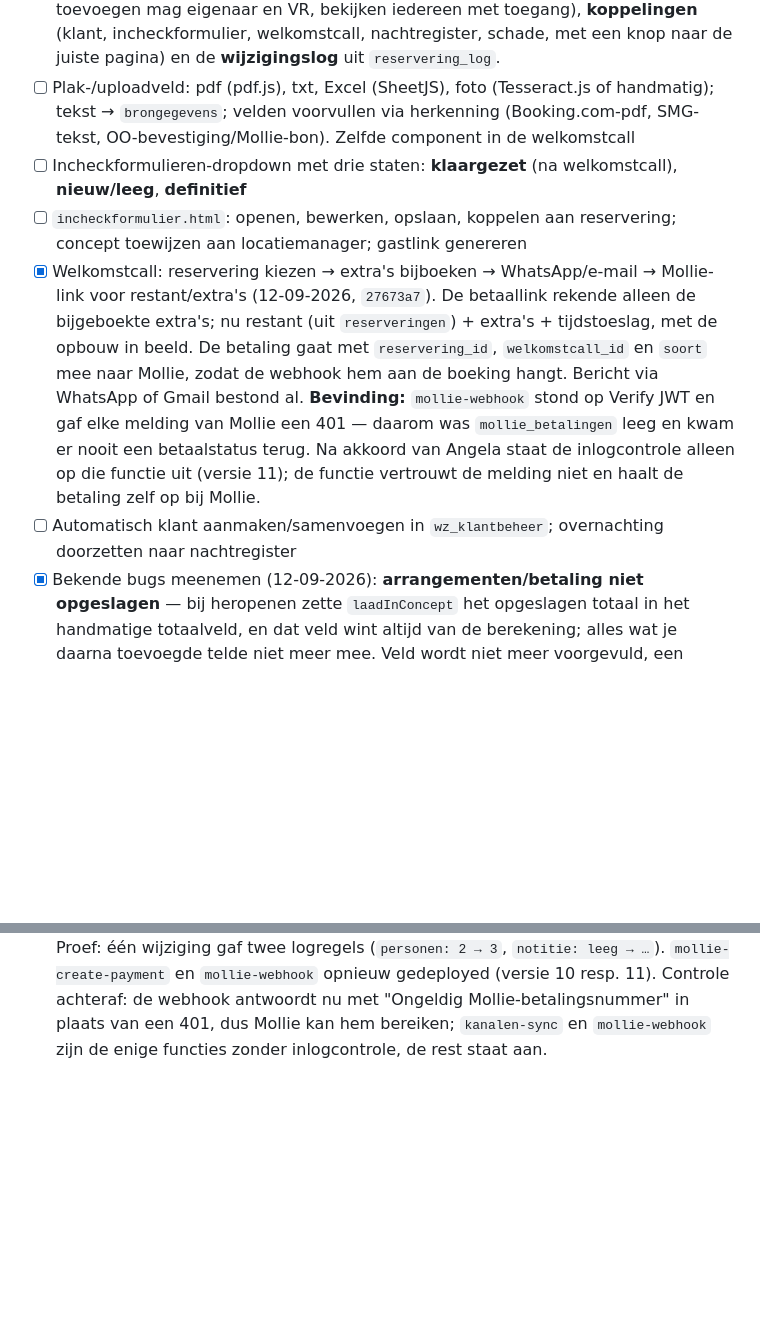
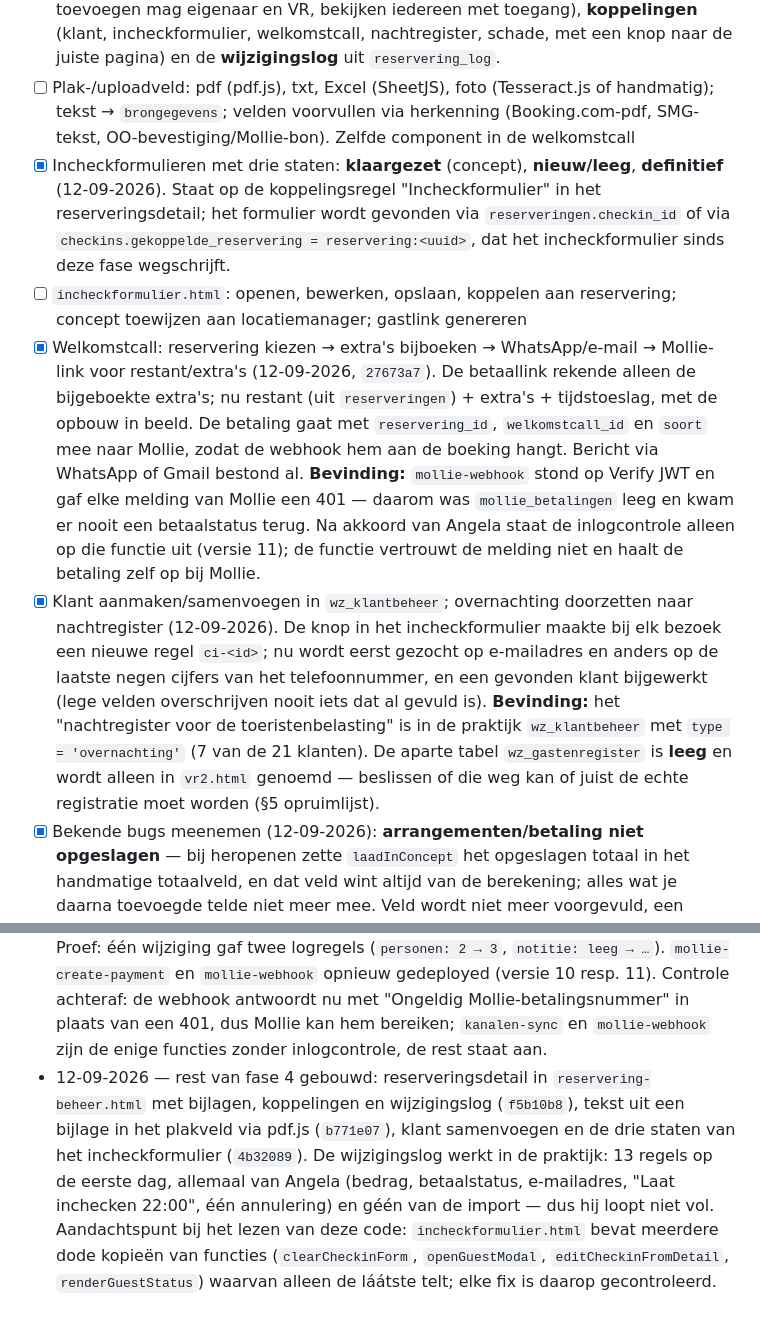
Before and after one commit to BWFcheckin/bwf-incheck, a Markdown page: PLAN-AGENDA-EN-RESERVERINGEN.md, 2 parts joined by grey strips. GitHub-like rendering; blank space fills up the shorter version.

Commit message:
Plan bijgewerkt: reserveringsdetail, drie staten, klant samenvoegen
Ook vastgelegd als bevinding: het nachtregister is in de praktijk
wz_klantbeheer met type overnachting; de tabel wz_gastenregister is leeg en
wordt alleen in vr2 genoemd. En: incheckformulier.html bevat dode kopieen van
functies waarvan alleen de laatste telt.

Co-Authored-By: Claude Opus 5 (1M context) <noreply@anthropic.com>
Claude-Session: https://claude.ai/code/session_018cvWGCCK5yJKA1xgWCCfvE

```diff
--- a/PLAN-AGENDA-EN-RESERVERINGEN.md
+++ b/PLAN-AGENDA-EN-RESERVERINGEN.md
@@ -193,10 +193,10 @@ Geen Make-scenario's: de import draait volledig in Supabase.
 - [x] **Google Agenda is nergens meer een bron** (12-09-2026): `vandaag.html`, `dashboard.html`, `dagstart.html`, `incheckformulier.html`, `klantbeheer.html`, `reserveringen.html` en de oude reserveringslijst in `vr2.html` lezen uit `reserveringen`; `reservering-aanmaken.html` schrijft een eigen boeking als gewone reservering (kanaal `eigen`). `bwf-agenda.js` wordt door geen enkele pagina meer geladen. `bwf-planyo.js` blijft alleen voor de Planyo-knoppen en `BWFSync` (tot fase 6). Restant: `controle.html` test `res_koppeling` nog als diagnose, en de oude gegevens in `res_koppeling`/`reservations` staan er nog (punt 3 van Angela).
 - [x] Reserveringsdetail: gast, verblijf, geld, bronmateriaal, koppelingen, wijzigingslog (12-09-2026). Besluit Angela: **geen aparte `reservering.html`**, maar uitbreiden van `reservering-beheer.html` — daar werkt Kelly al, en anders zouden dezelfde velden op twee plekken onderhouden moeten worden. Het venster heeft nu ook: **bijlagen** (pdf, foto, e-mail of Excel; upload naar de niet-openbare bucket `reservering-bijlagen`, vastgelegd in `reserveringen.bron_bestanden`, openen via een tijdelijke link — toevoegen mag eigenaar en VR, bekijken iedereen met toegang), **koppelingen** (klant, incheckformulier, welkomstcall, nachtregister, schade, met een knop naar de juiste pagina) en de **wijzigingslog** uit `reservering_log`.
 - [ ] Plak-/uploadveld: pdf (pdf.js), txt, Excel (SheetJS), foto (Tesseract.js of handmatig); tekst → `brongegevens`; velden voorvullen via herkenning (Booking.com-pdf, SMG-tekst, OO-bevestiging/Mollie-bon). Zelfde component in de welkomstcall
-- [ ] Incheckformulieren-dropdown met drie staten: **klaargezet** (na welkomstcall), **nieuw/leeg**, **definitief**
+- [x] Incheckformulieren met drie staten: **klaargezet** (concept), **nieuw/leeg**, **definitief** (12-09-2026). Staat op de koppelingsregel "Incheckformulier" in het reserveringsdetail; het formulier wordt gevonden via `reserveringen.checkin_id` of via `checkins.gekoppelde_reservering = reservering:<uuid>`, dat het incheckformulier sinds deze fase wegschrijft.
 - [ ] `incheckformulier.html`: openen, bewerken, opslaan, koppelen aan reservering; concept toewijzen aan locatiemanager; gastlink genereren
 - [x] Welkomstcall: reservering kiezen → extra's bijboeken → WhatsApp/e-mail → Mollie-link voor restant/extra's (12-09-2026, `27673a7`). De betaallink rekende alleen de bijgeboekte extra's; nu restant (uit `reserveringen`) + extra's + tijdstoeslag, met de opbouw in beeld. De betaling gaat met `reservering_id`, `welkomstcall_id` en `soort` mee naar Mollie, zodat de webhook hem aan de boeking hangt. Bericht via WhatsApp of Gmail bestond al. **Bevinding:** `mollie-webhook` stond op Verify JWT en gaf elke melding van Mollie een 401 — daarom was `mollie_betalingen` leeg en kwam er nooit een betaalstatus terug. Na akkoord van Angela staat de inlogcontrole alleen op die functie uit (versie 11); de functie vertrouwt de melding niet en haalt de betaling zelf op bij Mollie.
-- [ ] Automatisch klant aanmaken/samenvoegen in `wz_klantbeheer`; overnachting doorzetten naar nachtregister
+- [x] Klant aanmaken/samenvoegen in `wz_klantbeheer`; overnachting doorzetten naar nachtregister (12-09-2026). De knop in het incheckformulier maakte bij elk bezoek een nieuwe regel `ci-<id>`; nu wordt eerst gezocht op e-mailadres en anders op de laatste negen cijfers van het telefoonnummer, en een gevonden klant bijgewerkt (lege velden overschrijven nooit iets dat al gevuld is). **Bevinding:** het "nachtregister voor de toeristenbelasting" is in de praktijk `wz_klantbeheer` met `type = 'overnachting'` (7 van de 21 klanten). De aparte tabel `wz_gastenregister` is **leeg** en wordt alleen in `vr2.html` genoemd — beslissen of die weg kan of juist de echte registratie moet worden (§5 opruimlijst).
 - [x] Bekende bugs meenemen (12-09-2026): **arrangementen/betaling niet opgeslagen** — bij heropenen zette `laadInConcept` het opgeslagen totaal in het handmatige totaalveld, en dat veld wint altijd van de berekening; alles wat je daarna toevoegde telde niet meer mee. Veld wordt niet meer voorgevuld, een verschil wordt gemeld. Ook: de keuzelijsten voor betaalwijze staan verborgen, dus stond er altijd "Contant"; de wijze komt nu uit de ingevoerde betalingen (`ed33322`). **Gastformulier leegt velden en handtekening** — twee oorzaken: "Formulier leegmaken" annuleren liet het id van de vorige gast staan waardoor het eerstvolgende opslaan diens reservering overschreef (`8304a9e`), en het tekenvel toonde de handtekening van de gast niet, waardoor er een nieuwe overheen werd gezet (`ce78d77`). `gast.html` overschrijft niet meer wat de gast al typte. **Geen bedrag bij aanmaken** — opslaan met € 0,00 wordt geblokkeerd in beide paden; zonder bedrag stuurde de Planyo-brug `custom_price` niet mee en rekende Planyo zijn eigen tarief (`ce78d77`).
 - [x] Gewenste functies uit het verwijderde `archief/dashboard-test.html` terugbrengen in `dashboard.html` (12-09-2026, `5cedbc9`): (1) handmatige in-/uitchecktijd bleek er al te zijn en schrijft nu naar `reserveringen.incheck_tijd`/`uitcheck_tijd`; (2) de kaart toonde alleen "Gedaan"/"Nog te doen" en toont nu de echte stand (nog te bellen, ingepland, niet bereikbaar, afgerond) met datum en wie belde; (3) "Besproken" stond alleen in het belvenster en staat nu ook op de kaart zelf. Oude code: `git show 5d26838:archief/dashboard-test.html`
 
@@ -297,3 +297,4 @@ cd ~/bwf-incheck && git pull
 - 12-09-2026 — rest van fase 4-punt "Google Agenda eruit" afgemaakt. `vandaag.html` (`70000d7`), `dashboard.html` (`4bc6fc5`), ontdubbelen van welkomstcalls (`961357a`), `dagstart.html` (`b1b4f25`), `incheckformulier.html` + `klantbeheer.html` (`c7d0f05`), `reserveringen.html` (`89f1252`), en tot slot `vr2.html` + `reservering-aanmaken.html` (`cfa86d4`). `bwf-agenda.js` wordt nergens meer geladen; `agenda-bridge` blijft bestaan maar is geen bron meer. Werkwijze die we aanhielden: waar een pagina veel plekken uit `res_koppeling` las, vullen we `KOPPEL` nu uit de reservering zelf plus de gekoppelde welkomstcall onder dezelfde veldnamen — lege waarden overschrijven niets, dus oude gegevens blijven zichtbaar. Schrijven gaat per veld naar de juiste tabel (borg/notitie/tijden/koppelingen → `reserveringen`, bijgeboekte extra's en betaalwijze → `wz_welkomstcalls`, de rest blijft `res_koppeling`). Opgemerkt: de oude automatiek had 50 losse calls gemaakt (ook op titels als "Betaling" en "Menu"); 11 daarvan horen bij een openstaande boeking en worden nu gekoppeld in plaats van gedupliceerd. Ook opgelost: `dagstart.html` en de klantkaart toonden nooit een locatie (kolom werd niet opgehaald). Let op voor de test: 10 toekomstige boekingen hebben nog geen gastnaam (SMG-planningsregels), die tonen als "Naam onbekend" tot iemand ze aanvult.
 - 12-09-2026 — rest van fase 4 gestart op verzoek van Angela (detailpagina, plak-/uploadveld, Mollie-flow, bekende bugs). Besluiten: het reserveringsdetail komt in `reservering-beheer.html` (waar Kelly al werkt) en niet in een aparte `reservering.html`; Mollie gaat via één spoor (`mollie-create-payment` + `mollie-webhook`) met de reservering erbij; de wijzigingslog legt ook vast wat de import verandert. Bekende bugs opgelost — de ernstigste: wie bij "Formulier leegmaken" op Annuleren klikte, schreef de gegevens en handtekening van de volgende gast over de reservering van de vorige. Bij de verkenning bleek verder dat er twee losse Mollie-sporen bestonden die niets van elkaar wisten (`planyo-bridge` + `bwf_betalingen` naast `mollie-create-payment` + `mollie_betalingen`), dat de betaallink in de welkomstcall alleen de bijgeboekte extra's rekende (niet het restant en niet de tijdstoeslag), en dat `incheckformulier.html` meerdere dode kopieën van functies bevat waarvan alleen de laatste telt — daar is bij elke fix op gelet. De broncode van de gedeployde Mollie-functies stond alleen in `exports/` en staat nu in `supabase/functions/`.
 - 12-09-2026 — migratie 9 (`20260912100000_fase4_log_en_mollie.sql`, met terugdraaiscript) na proefdraai met rollback uitgevoerd: tabel `reservering_log` (per veld wie wat wanneer veranderde, gevuld door een trigger, ook bij de import met bron `import`; lezen mag wie de reservering mag zien, niemand schrijft er rechtstreeks in) en `reservering_id`, `welkomstcall_id` en `soort` op `mollie_betalingen`. Proef: één wijziging gaf twee logregels (`personen: 2 → 3`, `notitie: leeg → …`). `mollie-create-payment` en `mollie-webhook` opnieuw gedeployed (versie 10 resp. 11). Controle achteraf: de webhook antwoordt nu met "Ongeldig Mollie-betalingsnummer" in plaats van een 401, dus Mollie kan hem bereiken; `kanalen-sync` en `mollie-webhook` zijn de enige functies zonder inlogcontrole, de rest staat aan.
+- 12-09-2026 — rest van fase 4 gebouwd: reserveringsdetail in `reservering-beheer.html` met bijlagen, koppelingen en wijzigingslog (`f5b10b8`), tekst uit een bijlage in het plakveld via pdf.js (`b771e07`), klant samenvoegen en de drie staten van het incheckformulier (`4b32089`). De wijzigingslog werkt in de praktijk: 13 regels op de eerste dag, allemaal van Angela (bedrag, betaalstatus, e-mailadres, "Laat inchecken 22:00", één annulering) en géén van de import — dus hij loopt niet vol. Aandachtspunt bij het lezen van deze code: `incheckformulier.html` bevat meerdere dode kopieën van functies (`clearCheckinForm`, `openGuestModal`, `editCheckinFromDetail`, `renderGuestStatus`) waarvan alleen de láátste telt; elke fix is daarop gecontroleerd.
```
